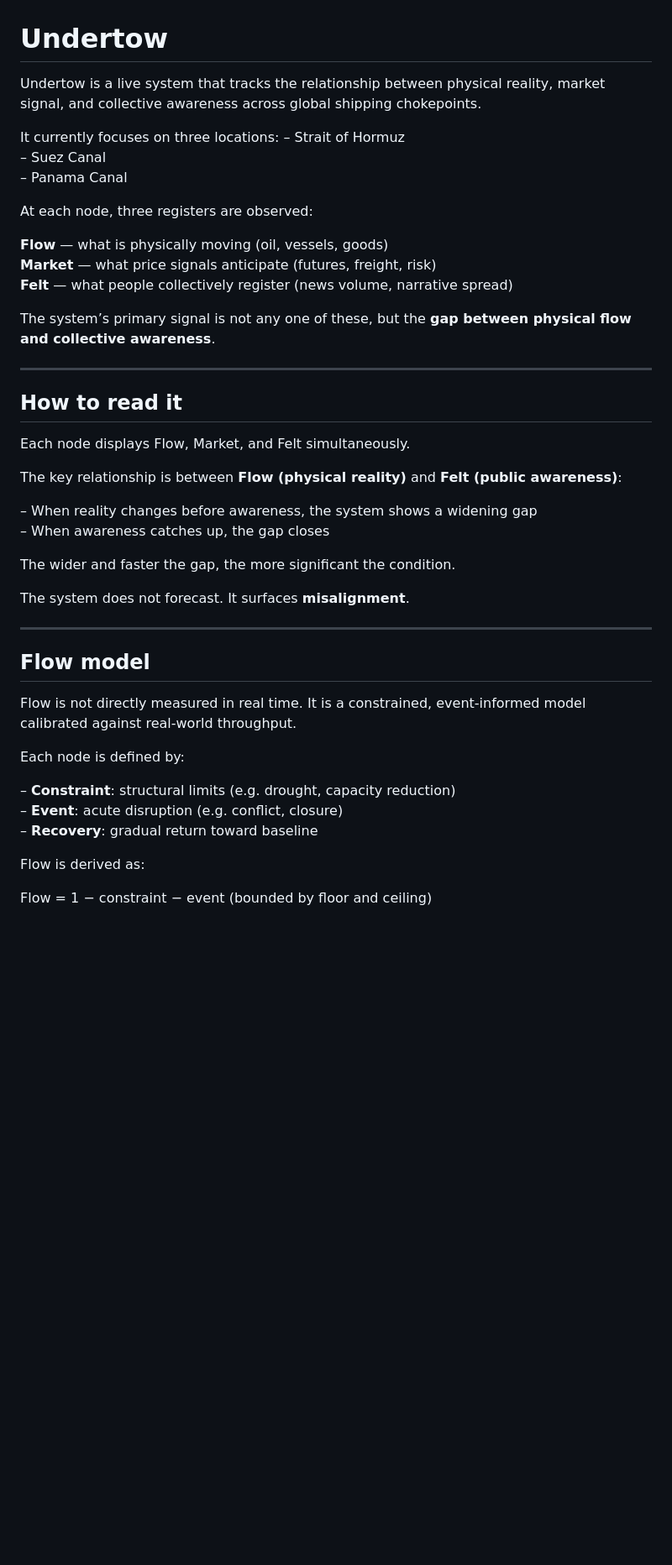
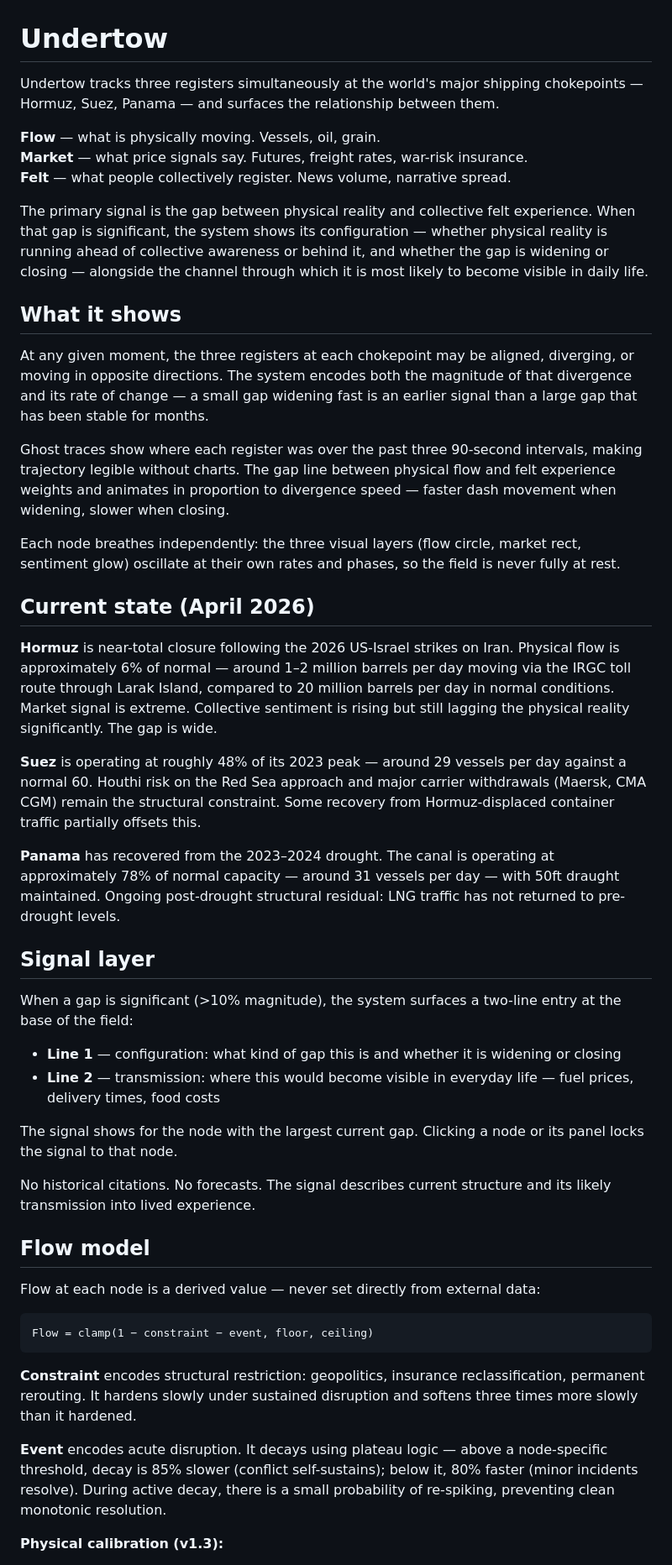
Before and after one commit to Super-futures/undertow, a Markdown page: README.md, the part around one of its changes. Shown at 84% size. Rendered like a GitHub page; blank space fills up the shorter version.

````diff
--- a/README.md
+++ b/README.md
@@ -1,48 +1,51 @@
 # Undertow
 
-Undertow is a live system that tracks the relationship between physical reality, market signal, and collective awareness across global shipping chokepoints.
+Undertow tracks three registers simultaneously at the world's major shipping chokepoints — Hormuz, Suez, Panama — and surfaces the relationship between them.
 
-It currently focuses on three locations:
-– Strait of Hormuz
-– Suez Canal
-– Panama Canal
+**Flow** — what is physically moving. Vessels, oil, grain.
+**Market** — what price signals say. Futures, freight rates, war-risk insurance.
+**Felt** — what people collectively register. News volume, narrative spread.
 
-At each node, three registers are observed:
+The primary signal is the gap between physical reality and collective felt experience. When that gap is significant, the system shows its configuration — whether physical reality is running ahead of collective awareness or behind it, and whether the gap is widening or closing — alongside the channel through which it is most likely to become visible in daily life.
 
-**Flow** — what is physically moving (oil, vessels, goods)
-**Market** — what price signals anticipate (futures, freight, risk)
-**Felt** — what people collectively register (news volume, narrative spread)
+## What it shows
 
-The system’s primary signal is not any one of these, but the **gap between physical flow and collective awareness**.
+At any given moment, the three registers at each chokepoint may be aligned, diverging, or moving in opposite directions. The system encodes both the magnitude of that divergence and its rate of change — a small gap widening fast is an earlier signal than a large gap that has been stable for months.
 
----
+Ghost traces show where each register was over the past three 90-second intervals, making trajectory legible without charts. The gap line between physical flow and felt experience weights and animates in proportion to divergence speed — faster dash movement when widening, slower when closing.
 
-## How to read it
+Each node breathes independently: the three visual layers (flow circle, market rect, sentiment glow) oscillate at their own rates and phases, so the field is never fully at rest.
 
-Each node displays Flow, Market, and Felt simultaneously.
+## Current state (April 2026)
 
-The key relationship is between **Flow (physical reality)** and **Felt (public awareness)**:
+**Hormuz** is near-total closure following the 2026 US-Israel strikes on Iran. Physical flow is approximately 6% of normal — around 1–2 million barrels per day moving via the IRGC toll route through Larak Island, compared to 20 million barrels per day in normal conditions. Market signal is extreme. Collective sentiment is rising but still lagging the physical reality significantly. The gap is wide.
 
-– When reality changes before awareness, the system shows a widening gap
-– When awareness catches up, the gap closes
+**Suez** is operating at roughly 48% of its 2023 peak — around 29 vessels per day against a normal 60. Houthi risk on the Red Sea approach and major carrier withdrawals (Maersk, CMA CGM) remain the structural constraint. Some recovery from Hormuz-displaced container traffic partially offsets this.
 
-The wider and faster the gap, the more significant the condition.
+**Panama** has recovered from the 2023–2024 drought. The canal is operating at approximately 78% of normal capacity — around 31 vessels per day — with 50ft draught maintained. Ongoing post-drought structural residual: LNG traffic has not returned to pre-drought levels.
 
-The system does not forecast. It surfaces **misalignment**.
+## Signal layer
 
----
+When a gap is significant (>10% magnitude), the system surfaces a two-line entry at the base of the field:
+
+- **Line 1** — configuration: what kind of gap this is and whether it is widening or closing
+- **Line 2** — transmission: where this would become visible in everyday life — fuel prices, delivery times, food costs
+
+The signal shows for the node with the largest current gap. Clicking a node or its panel locks the signal to that node.
+
+No historical citations. No forecasts. The signal describes current structure and its likely transmission into lived experience.
 
 ## Flow model
 
-Flow is not directly measured in real time. It is a constrained, event-informed model calibrated against real-world throughput.
+Flow at each node is a derived value — never set directly from external data:
 
-Each node is defined by:
+```
+Flow = clamp(1 − constraint − event, floor, ceiling)
+```
 
-– **Constraint**: structural limits (e.g. drought, capacity reduction)
-– **Event**: acute disruption (e.g. conflict, closure)
-– **Recovery**: gradual return toward baseline
+**Constraint** encodes structural restriction: geopolitics, insurance reclassification, permanent rerouting. It hardens slowly under sustained disruption and softens three times more slowly than it hardened.
 
-Flow is derived as:
+**Event** encodes acute disruption. It decays using plateau logic — above a node-specific threshold, decay is 85% slower (conflict self-sustains); below it, 80% faster (minor incidents resolve). During active decay, there is a small probability of re-spiking, preventing clean monotonic resolution.
 
-Flow = 1 − constraint − event (bounded by floor and ceiling)
+**Physical calibration (v1.3):**
 
````
Also changed, not shown: other parts of README.md (+25 -58 lines).
